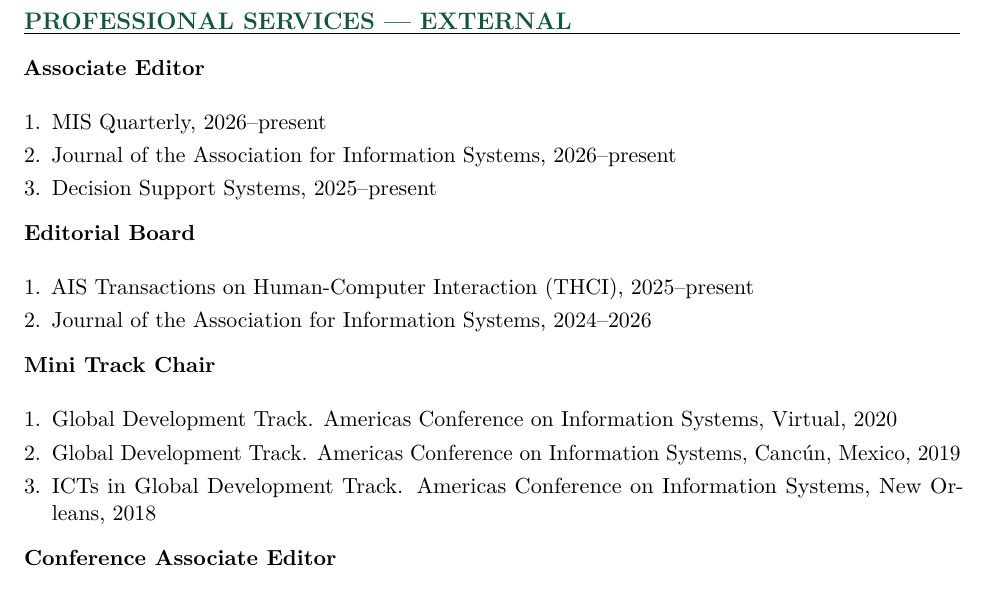
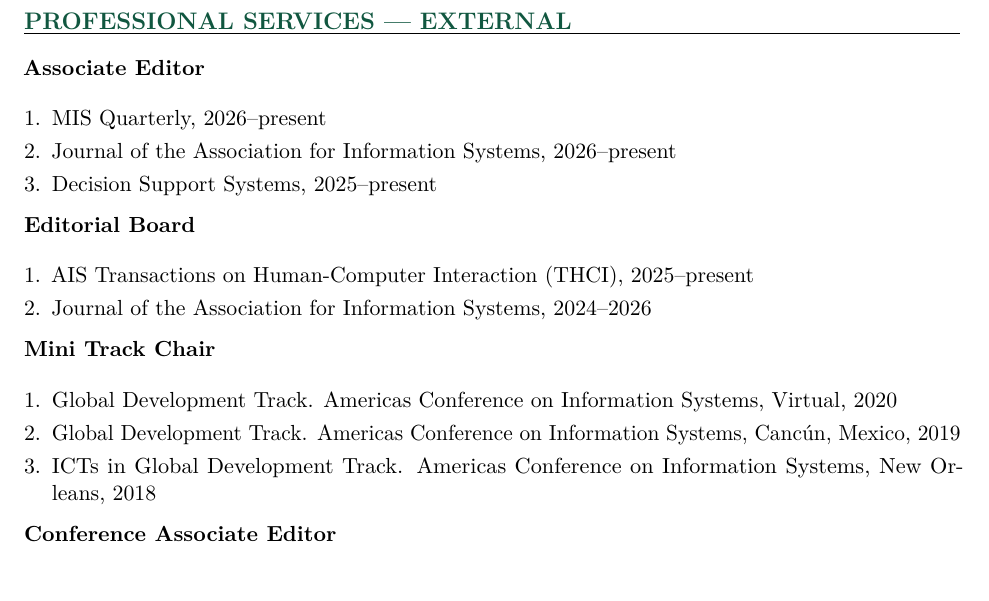
Before and after one commit to fnlsyaa-git/sethli-website, a LaTeX CV (cv-source/seth_li_cv.tex): part of page 4 of 6, cut so that both start at the same text. Compiled offline with pdfLaTeX.

Commit message:
Remove space between sub-block headings and list items (topsep=0pt)
Co-Authored-By: Claude Sonnet 4.6 <noreply@anthropic.com>

```diff
--- a/cv-source/seth_li_cv.tex
+++ b/cv-source/seth_li_cv.tex
@@ -57,7 +57,7 @@
   leftmargin=*,
   itemsep=3pt,
   parsep=0pt,
-  topsep=2pt,
+  topsep=0pt,
 }
 
 % ── Teaching row: course + stats on one line ──────────────────────────────────
```
